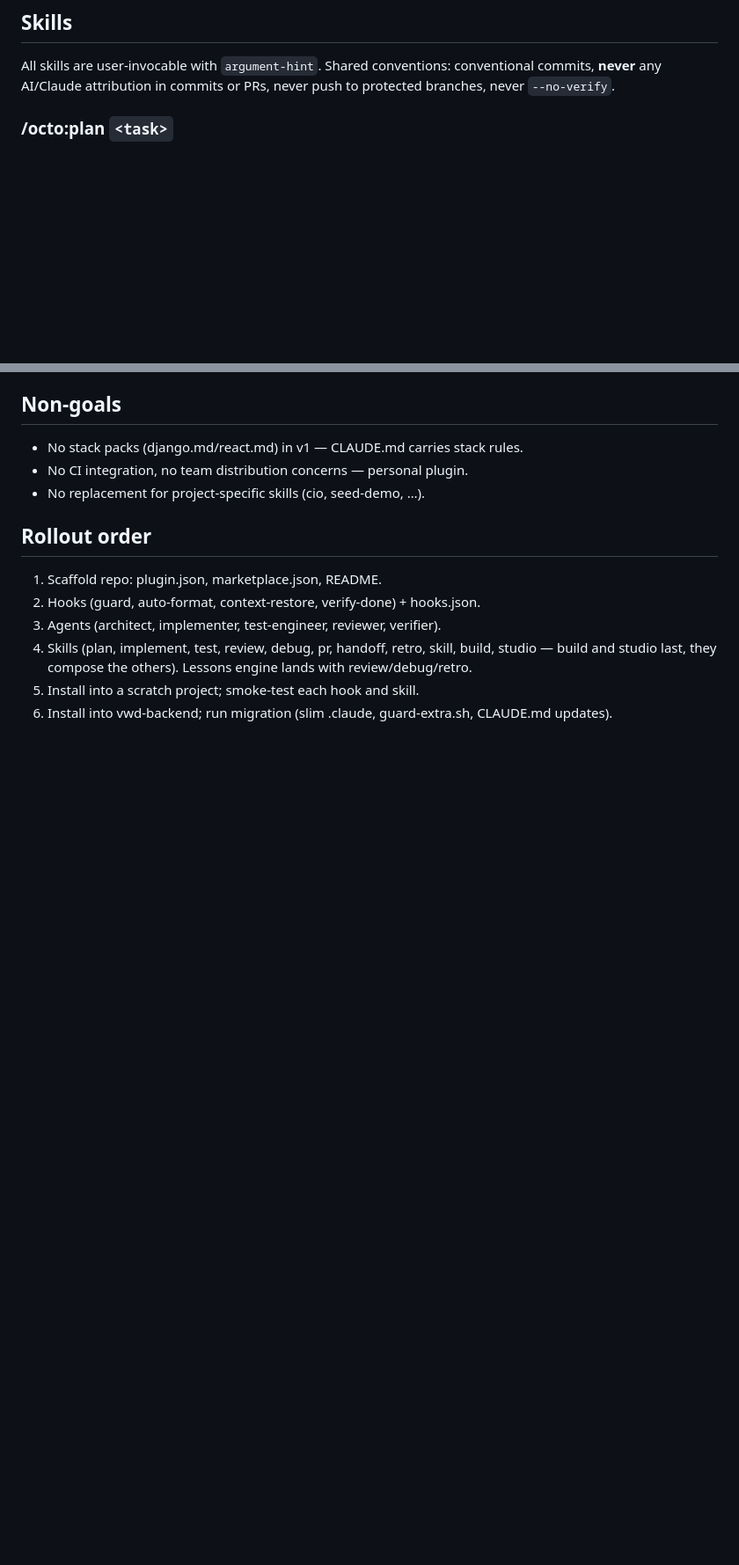
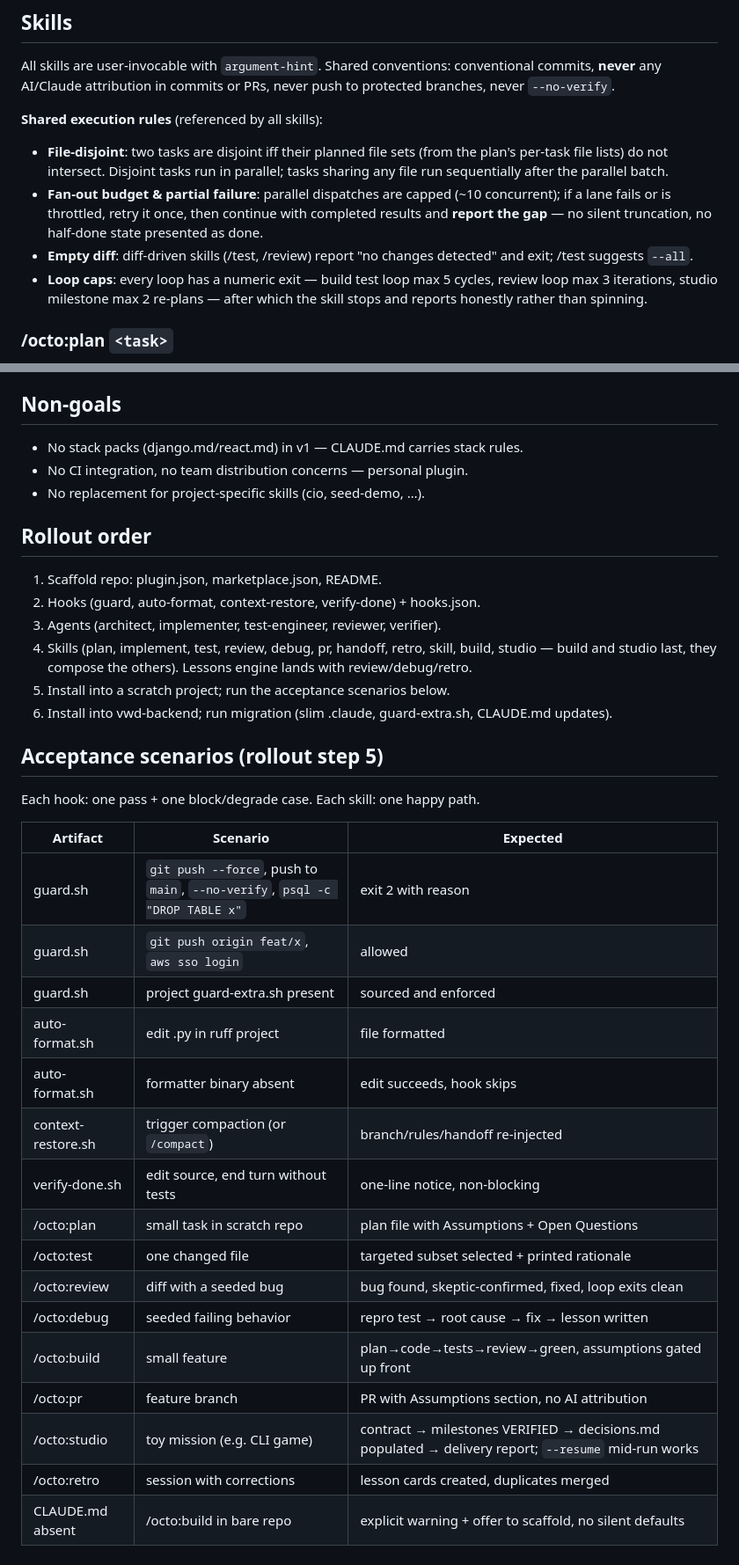
Before and after one commit to eduardkumskyi/octo, a Markdown page: docs/specs/2026-07-04-claude-octo-design.md, 2 parts joined by grey strips. Shown at 88% size. GitHub-like rendering; blank space fills up the shorter version.

```diff
--- a/docs/specs/2026-07-04-claude-octo-design.md
+++ b/docs/specs/2026-07-04-claude-octo-design.md
@@ -99,6 +110,20 @@ All skills are user-invocable with `argument-hint`. Shared conventions:
 conventional commits, **never** any AI/Claude attribution in commits or PRs,
 never push to protected branches, never `--no-verify`.
 
+**Shared execution rules** (referenced by all skills):
+- **File-disjoint**: two tasks are disjoint iff their planned file sets (from
+  the plan's per-task file lists) do not intersect. Disjoint tasks run in
+  parallel; tasks sharing any file run sequentially after the parallel batch.
+- **Fan-out budget & partial failure**: parallel dispatches are capped (~10
+  concurrent); if a lane fails or is throttled, retry it once, then continue
+  with completed results and **report the gap** — no silent truncation, no
+  half-done state presented as done.
+- **Empty diff**: diff-driven skills (/test, /review) report "no changes
+  detected" and exit; /test suggests `--all`.
+- **Loop caps**: every loop has a numeric exit — build test loop max 5 cycles,
+  review loop max 3 iterations, studio milestone max 2 re-plans — after which
+  the skill stops and reports honestly rather than spinning.
+
 ### /octo:plan `<task>`
 Architect agent explores (parallel Explore subagents for disjoint areas of a
 large codebase), then produces a plan: numbered tasks with file paths, each
@@ -319,6 +373,29 @@ Everything project-specific lives in the **host project**, read by the plugin:
 4. Skills (plan, implement, test, review, debug, pr, handoff, retro, skill,
    build, studio — build and studio last, they compose the others). Lessons
    engine lands with review/debug/retro.
-5. Install into a scratch project; smoke-test each hook and skill.
+5. Install into a scratch project; run the acceptance scenarios below.
 6. Install into vwd-backend; run migration (slim .claude, guard-extra.sh,
    CLAUDE.md updates).
+
+## Acceptance scenarios (rollout step 5)
+
+Each hook: one pass + one block/degrade case. Each skill: one happy path.
+
+| Artifact | Scenario | Expected |
+|---|---|---|
+| guard.sh | `git push --force`, push to `main`, `--no-verify`, `psql -c "DROP TABLE x"` | exit 2 with reason |
+| guard.sh | `git push origin feat/x`, `aws sso login` | allowed |
+| guard.sh | project guard-extra.sh present | sourced and enforced |
+| auto-format.sh | edit .py in ruff project | file formatted |
+| auto-format.sh | formatter binary absent | edit succeeds, hook skips |
+| context-restore.sh | trigger compaction (or `/compact`) | branch/rules/handoff re-injected |
+| verify-done.sh | edit source, end turn without tests | one-line notice, non-blocking |
+| /octo:plan | small task in scratch repo | plan file with Assumptions + Open Questions |
+| /octo:test | one changed file | targeted subset selected + printed rationale |
+| /octo:review | diff with a seeded bug | bug found, skeptic-confirmed, fixed, loop exits clean |
+| /octo:debug | seeded failing behavior | repro test → root cause → fix → lesson written |
+| /octo:build | small feature | plan→code→tests→review→green, assumptions gated up front |
+| /octo:pr | feature branch | PR with Assumptions section, no AI attribution |
+| /octo:studio | toy mission (e.g. CLI game) | contract → milestones VERIFIED → decisions.md populated → delivery report; `--resume` mid-run works |
+| /octo:retro | session with corrections | lesson cards created, duplicates merged |
+| CLAUDE.md absent | /octo:build in bare repo | explicit warning + offer to scaffold, no silent defaults |
```
Also changed, not shown: other parts of docs/specs/2026-07-04-claude-octo-design.md (+65 -25 lines).
